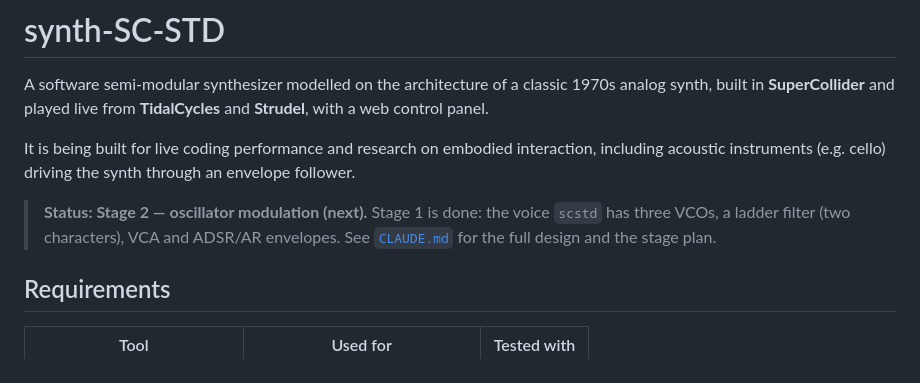
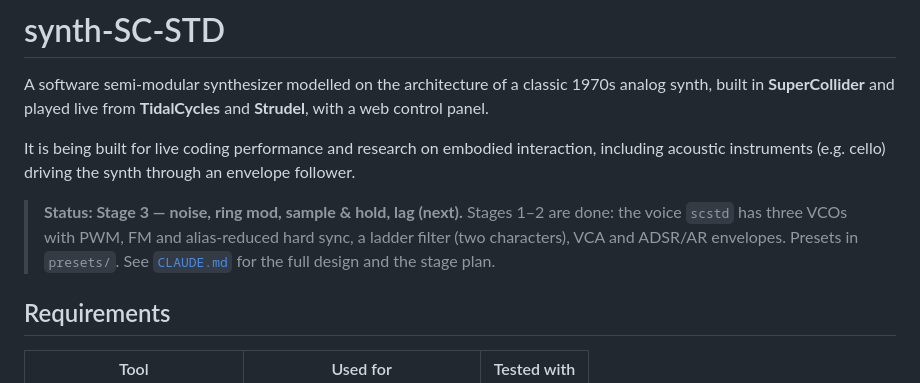
Before and after one commit to uandhafb/synth-SC-STD, a Markdown page: README.md, the part around the change. GitHub-like rendering.

Commit message:
Stage 2 done: listening notes (PWM clicks = saw LFO, kept); move to Stage 3
Co-Authored-By: Claude Opus 5.5 <noreply@anthropic.com>

```diff
--- a/README.md
+++ b/README.md
@@ -8,8 +8,9 @@ It is being built for live coding performance and research on embodied
 interaction, including acoustic instruments (e.g. cello) driving the synth
 through an envelope follower.
 
-> **Status: Stage 2 — oscillator modulation (next).** Stage 1 is done: the voice `scstd` has three VCOs,
-> a ladder filter (two characters), VCA and ADSR/AR envelopes.
+> **Status: Stage 3 — noise, ring mod, sample & hold, lag (next).** Stages 1–2 are done: the voice `scstd`
+> has three VCOs with PWM, FM and alias-reduced hard sync, a ladder filter (two characters), VCA and
+> ADSR/AR envelopes. Presets in `presets/`.
 > See [`CLAUDE.md`](CLAUDE.md) for the full design and the stage plan.
 
 ## Requirements
```
Also changed, not shown: CLAUDE.md (+1 -1 lines), docs/listening-notes.md (+9 -0 lines).
